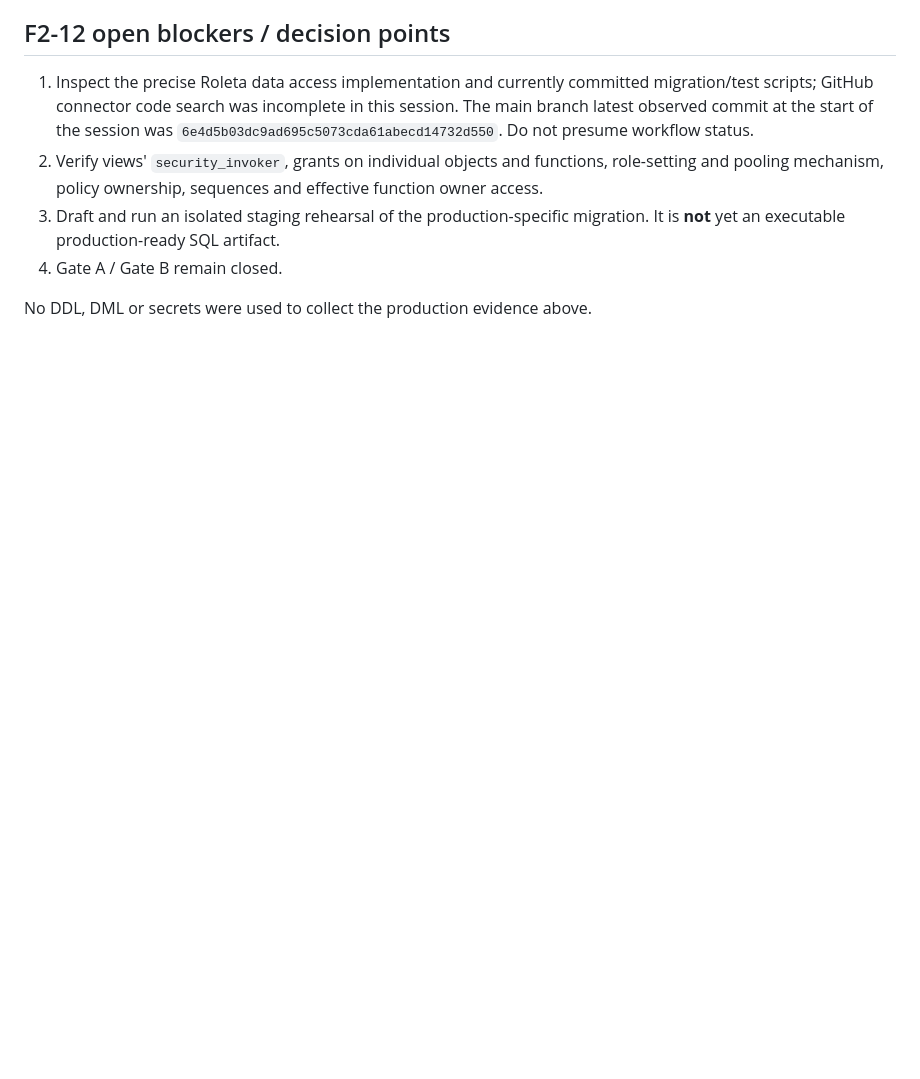
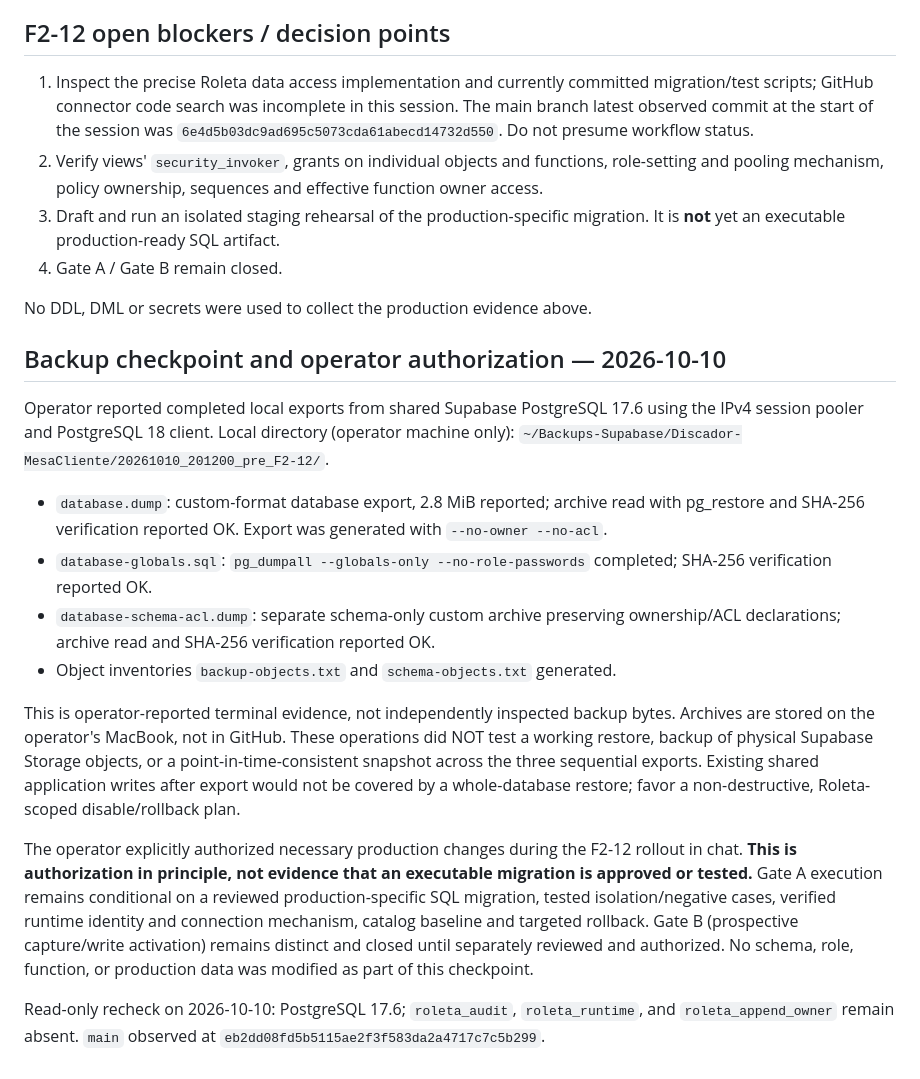
Before and after one commit to wagnerjfjunior/Roleta, a Markdown page: docs/F2-12_EFFECTIVE_PRIVILEGES_AND_DEPLOYMENT_GATES_20261010.md, the part around the change. Rendered like a GitHub page; blank space fills up the shorter version.

Commit message:
docs(sfjm): record verified operator backup checkpoint and conditional production approval

```diff
--- a/docs/F2-12_EFFECTIVE_PRIVILEGES_AND_DEPLOYMENT_GATES_20261010.md
+++ b/docs/F2-12_EFFECTIVE_PRIVILEGES_AND_DEPLOYMENT_GATES_20261010.md
@@ -64,3 +64,19 @@ The matrix is a **required post-migration test expectation**, not a verified cur
 4. Gate A / Gate B remain closed.
 
 No DDL, DML or secrets were used to collect the production evidence above.
+
+
+## Backup checkpoint and operator authorization — 2026-10-10
+
+Operator reported completed local exports from shared Supabase PostgreSQL 17.6 using the IPv4 session pooler and PostgreSQL 18 client. Local directory (operator machine only): `~/Backups-Supabase/Discador-MesaCliente/20261010_201200_pre_F2-12/`.
+
+- `database.dump`: custom-format database export, 2.8 MiB reported; archive read with pg_restore and SHA-256 verification reported OK. Export was generated with `--no-owner --no-acl`.
+- `database-globals.sql`: `pg_dumpall --globals-only --no-role-passwords` completed; SHA-256 verification reported OK.
+- `database-schema-acl.dump`: separate schema-only custom archive preserving ownership/ACL declarations; archive read and SHA-256 verification reported OK.
+- Object inventories `backup-objects.txt` and `schema-objects.txt` generated.
+
+This is operator-reported terminal evidence, not independently inspected backup bytes. Archives are stored on the operator's MacBook, not in GitHub. These operations did NOT test a working restore, backup of physical Supabase Storage objects, or a point-in-time-consistent snapshot across the three sequential exports. Existing shared application writes after export would not be covered by a whole-database restore; favor a non-destructive, Roleta-scoped disable/rollback plan.
+
+The operator explicitly authorized necessary production changes during the F2-12 rollout in chat. **This is authorization in principle, not evidence that an executable migration is approved or tested.** Gate A execution remains conditional on a reviewed production-specific SQL migration, tested isolation/negative cases, verified runtime identity and connection mechanism, catalog baseline and targeted rollback. Gate B (prospective capture/write activation) remains distinct and closed until separately reviewed and authorized. No schema, role, function, or production data was modified as part of this checkpoint.
+
+Read-only recheck on 2026-10-10: PostgreSQL 17.6; `roleta_audit`, `roleta_runtime`, and `roleta_append_owner` remain absent. `main` observed at `eb2dd08fd5b5115ae2f3f583da2a4717c7c5b299`.
```
